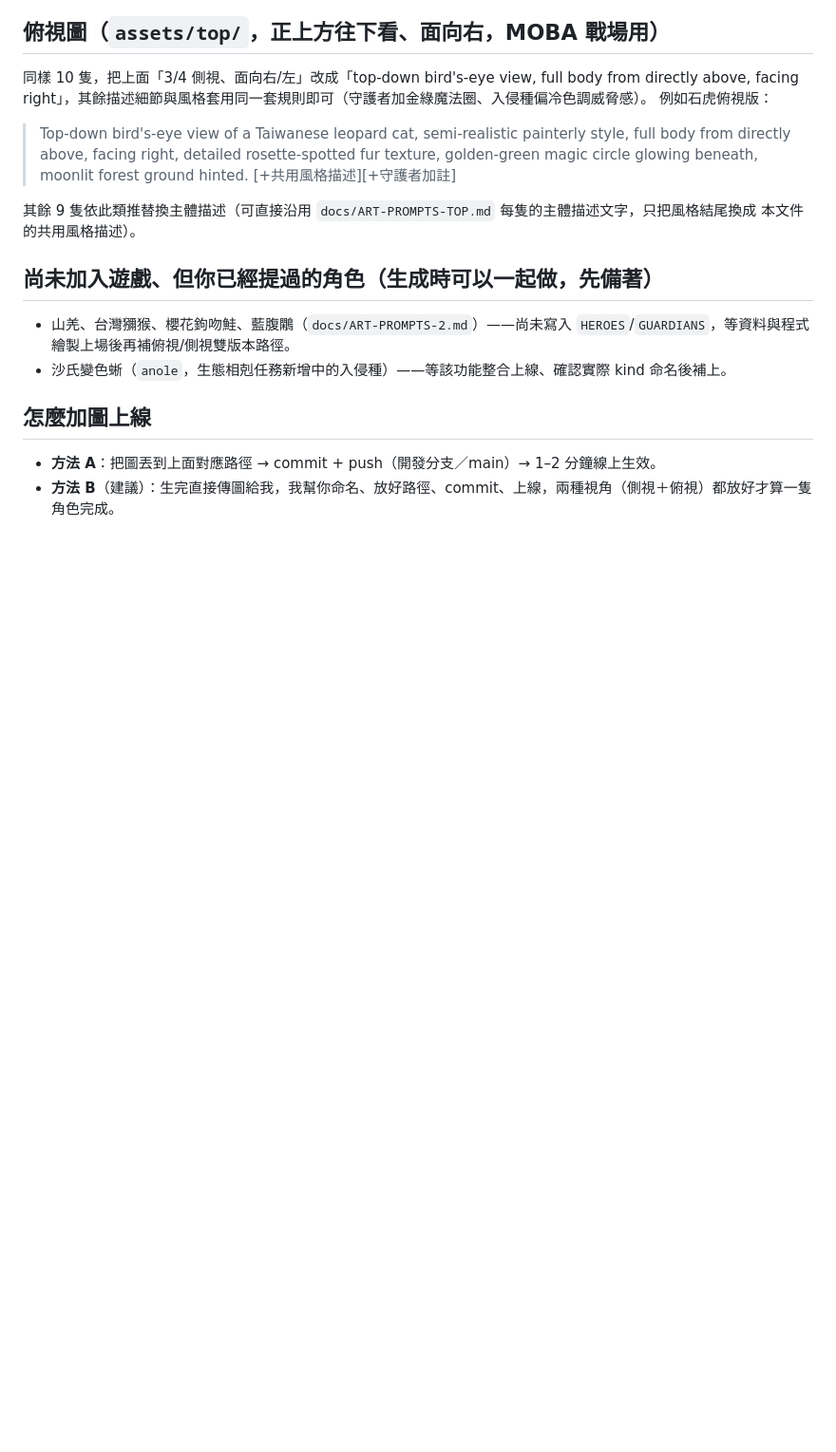
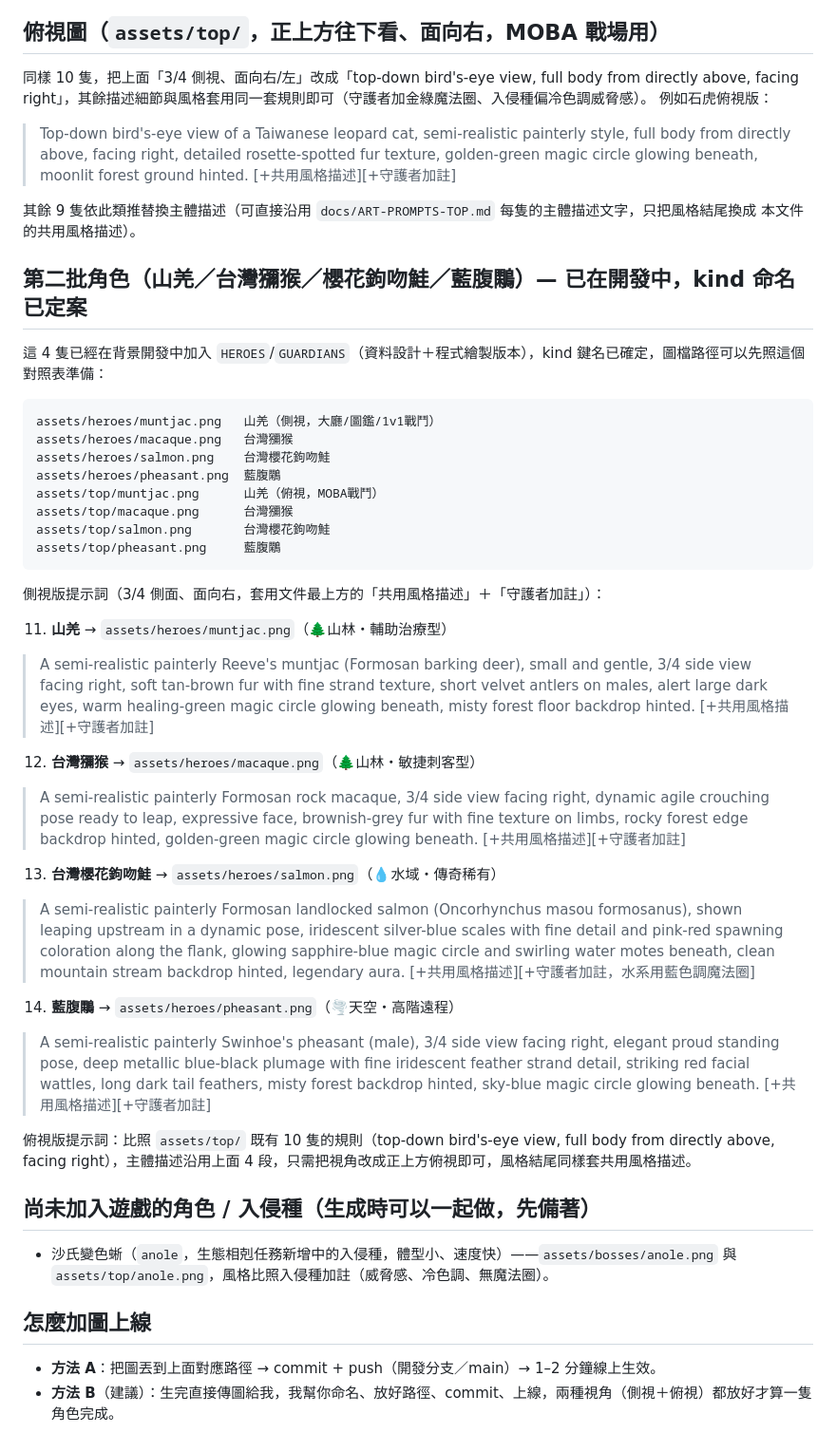
Before and after one commit to jimmyliao/maxgame, a Markdown page: docs/ART-STYLE-V2.md, the part around the change. Shown at 95% size. Rendered like a GitHub page; blank space fills up the shorter version.

Commit message:
補上第二批 4 隻新守護者（山羌/獼猴/櫻花鉤吻鮭/藍腹鷴）的生圖提示詞與圖檔路徑
kind 命名已跟開發中的新角色資料對齊(muntjac/macaque/salmon/pheasant)，
側視+俯視雙版本提示詞就緒，圖檔路徑可以先準備，角色資料上線後即可直接套用。

````diff
--- a/docs/ART-STYLE-V2.md
+++ b/docs/ART-STYLE-V2.md
@@ -83,10 +83,40 @@ above, facing right」，其餘描述細節與風格套用同一套規則即可
 其餘 9 隻依此類推替換主體描述（可直接沿用 `docs/ART-PROMPTS-TOP.md` 每隻的主體描述文字，只把風格結尾換成
 本文件的共用風格描述）。
 
-## 尚未加入遊戲、但你已經提過的角色（生成時可以一起做，先備著）
+## 第二批角色（山羌／台灣獼猴／櫻花鉤吻鮭／藍腹鷴）— 已在開發中，kind 命名已定案
 
-- 山羌、台灣獼猴、櫻花鉤吻鮭、藍腹鷴（`docs/ART-PROMPTS-2.md`）——尚未寫入 `HEROES`/`GUARDIANS`，等資料與程式繪製上場後再補俯視/側視雙版本路徑。
-- 沙氏變色蜥（`anole`，生態相剋任務新增中的入侵種）——等該功能整合上線、確認實際 kind 命名後補上。
+這 4 隻已經在背景開發中加入 `HEROES`/`GUARDIANS`（資料設計＋程式繪製版本），kind 鍵名已確定，圖檔路徑可以先照這個對照表準備：
+
+```
+assets/heroes/muntjac.png   山羌（側視，大廳/圖鑑/1v1戰鬥）
+assets/heroes/macaque.png   台灣獼猴
+assets/heroes/salmon.png    台灣櫻花鉤吻鮭
+assets/heroes/pheasant.png  藍腹鷴
+assets/top/muntjac.png      山羌（俯視，MOBA戰鬥）
+assets/top/macaque.png      台灣獼猴
+assets/top/salmon.png       台灣櫻花鉤吻鮭
+assets/top/pheasant.png     藍腹鷴
+```
+
+側視版提示詞（3/4 側面、面向右，套用文件最上方的「共用風格描述」＋「守護者加註」）：
+
+11. **山羌** → `assets/heroes/muntjac.png`（🌲山林・輔助治療型）
+> A semi-realistic painterly Reeve's muntjac (Formosan barking deer), small and gentle, 3/4 side view facing right, soft tan-brown fur with fine strand texture, short velvet antlers on males, alert large dark eyes, warm healing-green magic circle glowing beneath, misty forest floor backdrop hinted. [+共用風格描述][+守護者加註]
+
+12. **台灣獼猴** → `assets/heroes/macaque.png`（🌲山林・敏捷刺客型）
+> A semi-realistic painterly Formosan rock macaque, 3/4 side view facing right, dynamic agile crouching pose ready to leap, expressive face, brownish-grey fur with fine texture on limbs, rocky forest edge backdrop hinted, golden-green magic circle glowing beneath. [+共用風格描述][+守護者加註]
+
+13. **台灣櫻花鉤吻鮭** → `assets/heroes/salmon.png`（💧水域・傳奇稀有）
+> A semi-realistic painterly Formosan landlocked salmon (Oncorhynchus masou formosanus), shown leaping upstream in a dynamic pose, iridescent silver-blue scales with fine detail and pink-red spawning coloration along the flank, glowing sapphire-blue magic circle and swirling water motes beneath, clean mountain stream backdrop hinted, legendary aura. [+共用風格描述][+守護者加註，水系用藍色調魔法圈]
+
+14. **藍腹鷴** → `assets/heroes/pheasant.png`（🌪天空・高階遠程）
+> A semi-realistic painterly Swinhoe's pheasant (male), 3/4 side view facing right, elegant proud standing pose, deep metallic blue-black plumage with fine iridescent feather strand detail, striking red facial wattles, long dark tail feathers, misty forest backdrop hinted, sky-blue magic circle glowing beneath. [+共用風格描述][+守護者加註]
+
+俯視版提示詞：比照 `assets/top/` 既有 10 隻的規則（top-down bird's-eye view, full body from directly above, facing right），主體描述沿用上面 4 段，只需把視角改成正上方俯視即可，風格結尾同樣套共用風格描述。
+
+## 尚未加入遊戲的角色 / 入侵種（生成時可以一起做，先備著）
+
+- 沙氏變色蜥（`anole`，生態相剋任務新增中的入侵種，體型小、速度快）——`assets/bosses/anole.png` 與 `assets/top/anole.png`，風格比照入侵種加註（威脅感、冷色調、無魔法圈）。
 
 ## 怎麼加圖上線
 
````
